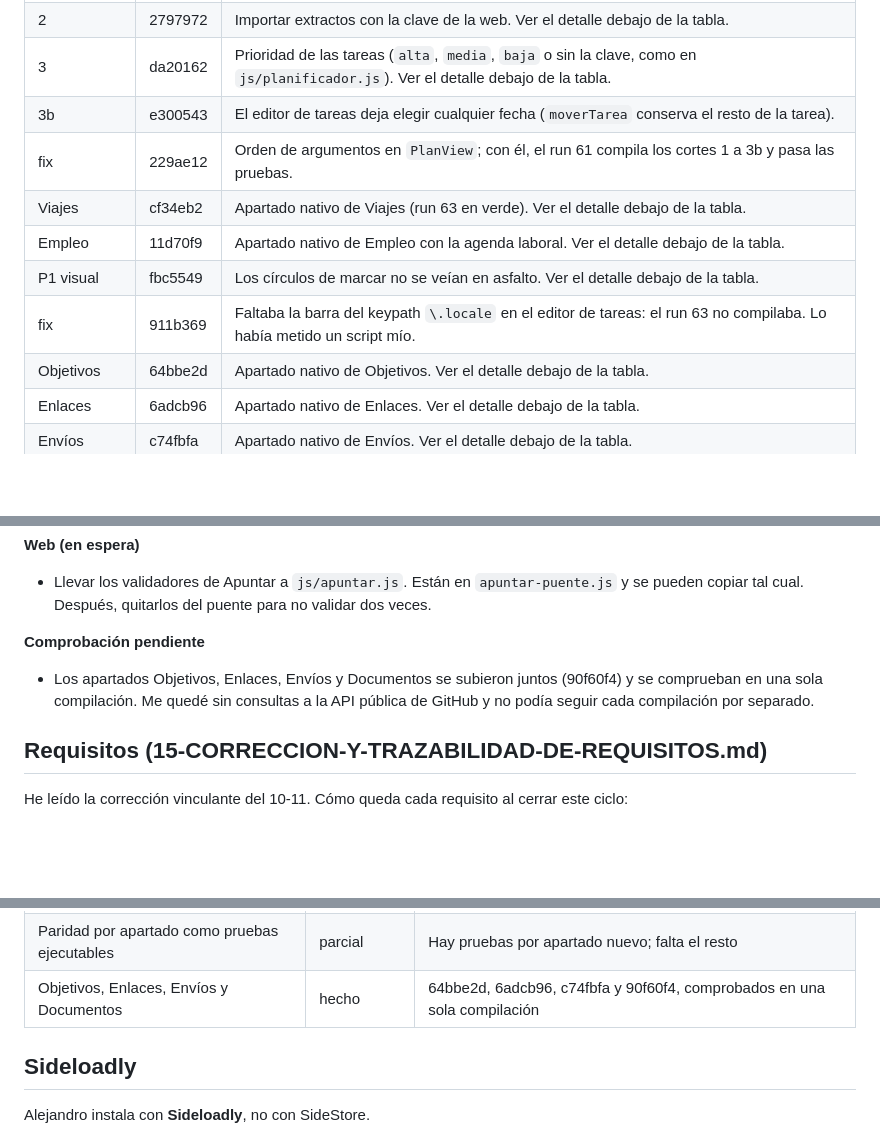
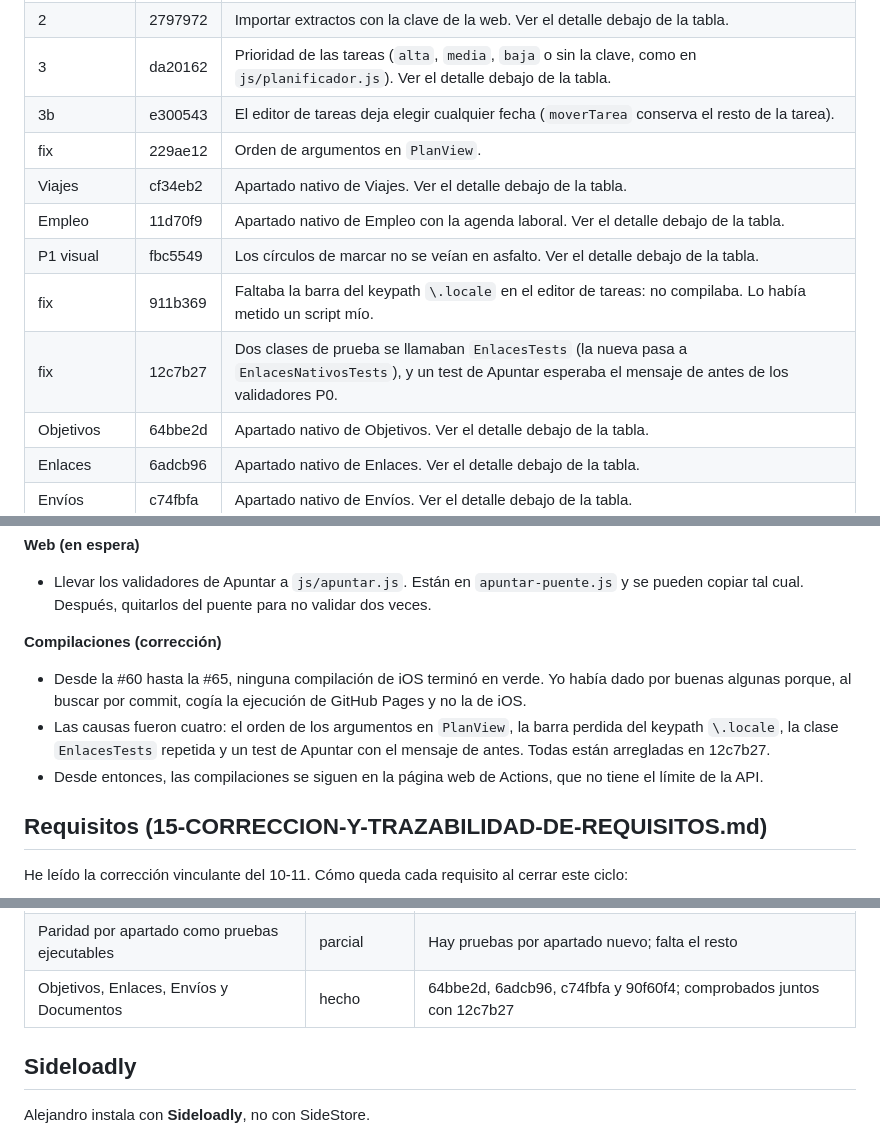
Before and after one commit to jaandrix/agenda, a Markdown page: ios/BitacoraApp/PLAN-0.17.md, 3 parts joined by grey strips. GitHub-like rendering; blank space fills up the shorter version.

Commit message:
docs(ios): corregir en el plan qué compilaciones fallaron
Co-Authored-By: Claude Opus 5.5 <noreply@anthropic.com>

```diff
--- a/ios/BitacoraApp/PLAN-0.17.md
+++ b/ios/BitacoraApp/PLAN-0.17.md
@@ -29,11 +29,12 @@ Un commit y una compilación de Actions por corte, con push a main.
 | 2 | 2797972 | Importar extractos con la clave de la web. Ver el detalle debajo de la tabla. |
 | 3 | da20162 | Prioridad de las tareas (`alta`, `media`, `baja` o sin la clave, como en `js/planificador.js`). Ver el detalle debajo de la tabla. |
 | 3b | e300543 | El editor de tareas deja elegir cualquier fecha (`moverTarea` conserva el resto de la tarea). |
-| fix | 229ae12 | Orden de argumentos en `PlanView`; con él, el run 61 compila los cortes 1 a 3b y pasa las pruebas. |
-| Viajes | cf34eb2 | Apartado nativo de Viajes (run 63 en verde). Ver el detalle debajo de la tabla. |
+| fix | 229ae12 | Orden de argumentos en `PlanView`. |
+| Viajes | cf34eb2 | Apartado nativo de Viajes. Ver el detalle debajo de la tabla. |
 | Empleo | 11d70f9 | Apartado nativo de Empleo con la agenda laboral. Ver el detalle debajo de la tabla. |
 | P1 visual | fbc5549 | Los círculos de marcar no se veían en asfalto. Ver el detalle debajo de la tabla. |
-| fix | 911b369 | Faltaba la barra del keypath `\.locale` en el editor de tareas: el run 63 no compilaba. Lo había metido un script mío. |
+| fix | 911b369 | Faltaba la barra del keypath `\.locale` en el editor de tareas: no compilaba. Lo había metido un script mío. |
+| fix | 12c7b27 | Dos clases de prueba se llamaban `EnlacesTests` (la nueva pasa a `EnlacesNativosTests`), y un test de Apuntar esperaba el mensaje de antes de los validadores P0. |
 | Objetivos | 64bbe2d | Apartado nativo de Objetivos. Ver el detalle debajo de la tabla. |
 | Enlaces | 6adcb96 | Apartado nativo de Enlaces. Ver el detalle debajo de la tabla. |
 | Envíos | c74fbfa | Apartado nativo de Envíos. Ver el detalle debajo de la tabla. |
@@ -154,8 +155,10 @@ Un commit y una compilación de Actions por corte, con push a main.
 **Web (en espera)**
 - Llevar los validadores de Apuntar a `js/apuntar.js`. Están en `apuntar-puente.js` y se pueden copiar tal cual. Después, quitarlos del puente para no validar dos veces.
 
-**Comprobación pendiente**
-- Los apartados Objetivos, Enlaces, Envíos y Documentos se subieron juntos (90f60f4) y se comprueban en una sola compilación. Me quedé sin consultas a la API pública de GitHub y no podía seguir cada compilación por separado.
+**Compilaciones (corrección)**
+- Desde la #60 hasta la #65, ninguna compilación de iOS terminó en verde. Yo había dado por buenas algunas porque, al buscar por commit, cogía la ejecución de GitHub Pages y no la de iOS.
+- Las causas fueron cuatro: el orden de los argumentos en `PlanView`, la barra perdida del keypath `\.locale`, la clase `EnlacesTests` repetida y un test de Apuntar con el mensaje de antes. Todas están arregladas en 12c7b27.
+- Desde entonces, las compilaciones se siguen en la página web de Actions, que no tiene el límite de la API.
 
 ## Requisitos (15-CORRECCION-Y-TRAZABILIDAD-DE-REQUISITOS.md)
 
@@ -179,7 +182,7 @@ He leído la corrección vinculante del 10-11. Cómo queda cada requisito al cer
 | Enlaces con navegador dentro de la app | parcial | 6adcb96 abre en Safari; falta `SFSafariViewController` |
 | Avisos de cambios de Claude/ChatGPT | pendiente | P0: bandeja |
 | Paridad por apartado como pruebas ejecutables | parcial | Hay pruebas por apartado nuevo; falta el resto |
-| Objetivos, Enlaces, Envíos y Documentos | hecho | 64bbe2d, 6adcb96, c74fbfa y 90f60f4, comprobados en una sola compilación |
+| Objetivos, Enlaces, Envíos y Documentos | hecho | 64bbe2d, 6adcb96, c74fbfa y 90f60f4; comprobados juntos con 12c7b27 |
 
 ## Sideloadly
 
```
